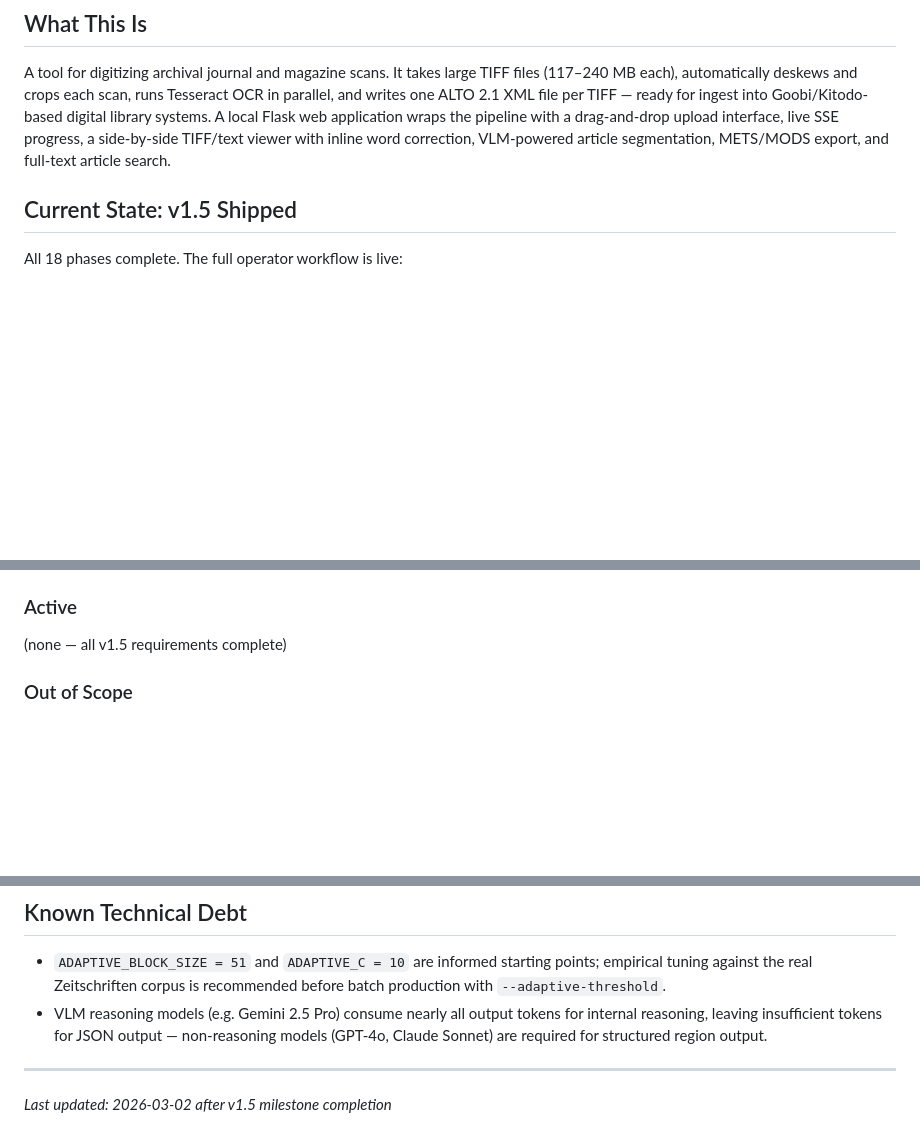
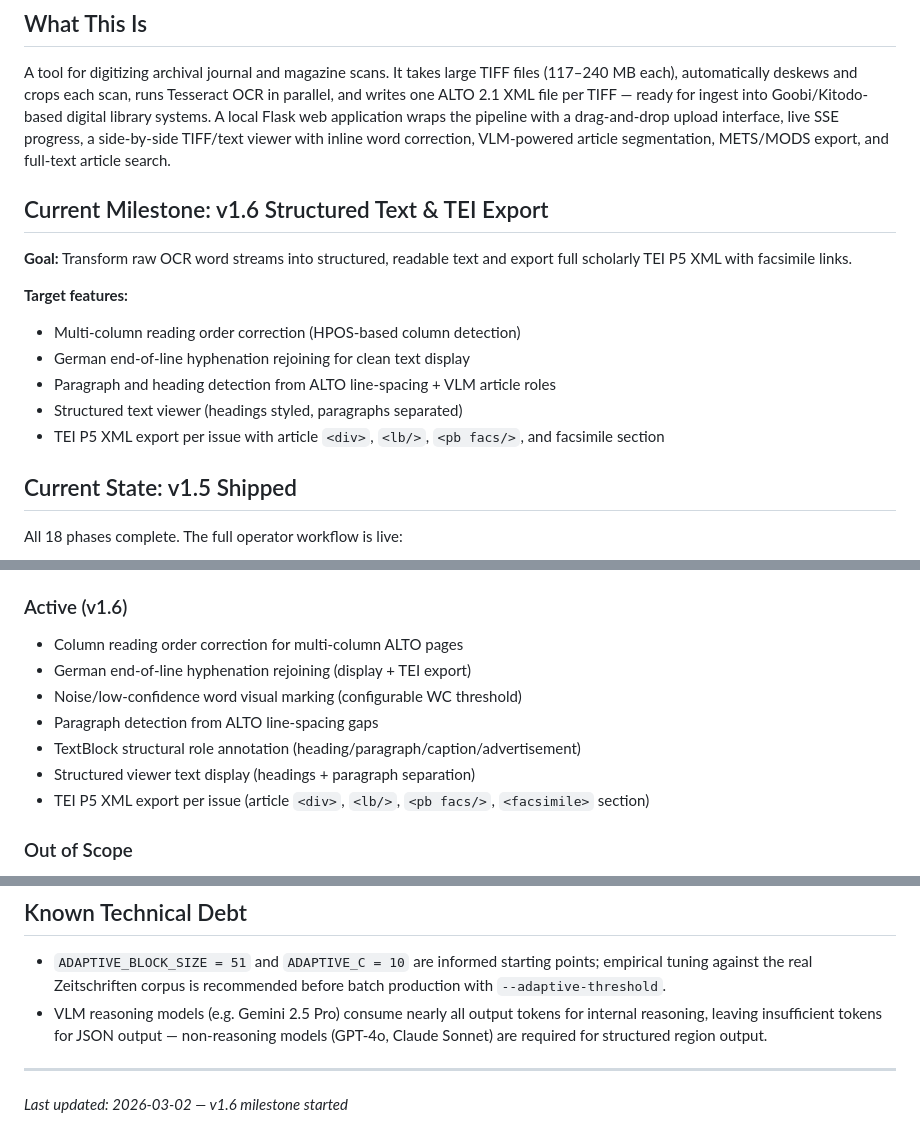
Before and after one commit to KI-ThULB/Zeitschriften-OCR, a Markdown page: .planning/PROJECT.md, 3 parts joined by grey strips. Drawn GitHub-style; blank space fills up the shorter version.

Commit message:
docs: start milestone v1.6 Structured Text & TEI Export

```diff
--- a/.planning/PROJECT.md
+++ b/.planning/PROJECT.md
@@ -3,6 +3,17 @@
 ## What This Is
 
 A tool for digitizing archival journal and magazine scans. It takes large TIFF files (117–240 MB each), automatically deskews and crops each scan, runs Tesseract OCR in parallel, and writes one ALTO 2.1 XML file per TIFF — ready for ingest into Goobi/Kitodo-based digital library systems. A local Flask web application wraps the pipeline with a drag-and-drop upload interface, live SSE progress, a side-by-side TIFF/text viewer with inline word correction, VLM-powered article segmentation, METS/MODS export, and full-text article search.
+
+## Current Milestone: v1.6 Structured Text & TEI Export
+
+**Goal:** Transform raw OCR word streams into structured, readable text and export full scholarly TEI P5 XML with facsimile links.
+
+**Target features:**
+- Multi-column reading order correction (HPOS-based column detection)
+- German end-of-line hyphenation rejoining for clean text display
+- Paragraph and heading detection from ALTO line-spacing + VLM article roles
+- Structured text viewer (headings styled, paragraphs separated)
+- TEI P5 XML export per issue with article `<div>`, `<lb/>`, `<pb facs/>`, and facsimile section
 
 ## Current State: v1.5 Shipped
 
@@ -54,9 +65,15 @@ Every TIFF in the input folder gets a correctly structured ALTO 2.1 XML file, pr
 - ✓ Viewer article browser — article cards with type/title, click to highlight region on TIFF — v1.5 (Phase 18)
 - ✓ Full-text search across all articles from the web interface; deep-link to `/viewer/<stem>#<region_id>` — v1.5 (Phase 18)
 
-### Active
+### Active (v1.6)
 
-(none — all v1.5 requirements complete)
+- Column reading order correction for multi-column ALTO pages
+- German end-of-line hyphenation rejoining (display + TEI export)
+- Noise/low-confidence word visual marking (configurable WC threshold)
+- Paragraph detection from ALTO line-spacing gaps
+- TextBlock structural role annotation (heading/paragraph/caption/advertisement)
+- Structured viewer text display (headings + paragraph separation)
+- TEI P5 XML export per issue (article `<div>`, `<lb/>`, `<pb facs/>`, `<facsimile>` section)
 
 ### Out of Scope
 
@@ -117,4 +134,4 @@ Every TIFF in the input folder gets a correctly structured ALTO 2.1 XML file, pr
 - VLM reasoning models (e.g. Gemini 2.5 Pro) consume nearly all output tokens for internal reasoning, leaving insufficient tokens for JSON output — non-reasoning models (GPT-4o, Claude Sonnet) are required for structured region output.
 
 ---
-*Last updated: 2026-03-02 after v1.5 milestone completion*
+*Last updated: 2026-03-02 — v1.6 milestone started*
```
Also changed, not shown: .planning/REQUIREMENTS.md (added, +76 -0 lines), .planning/STATE.md (+7 -7 lines).
